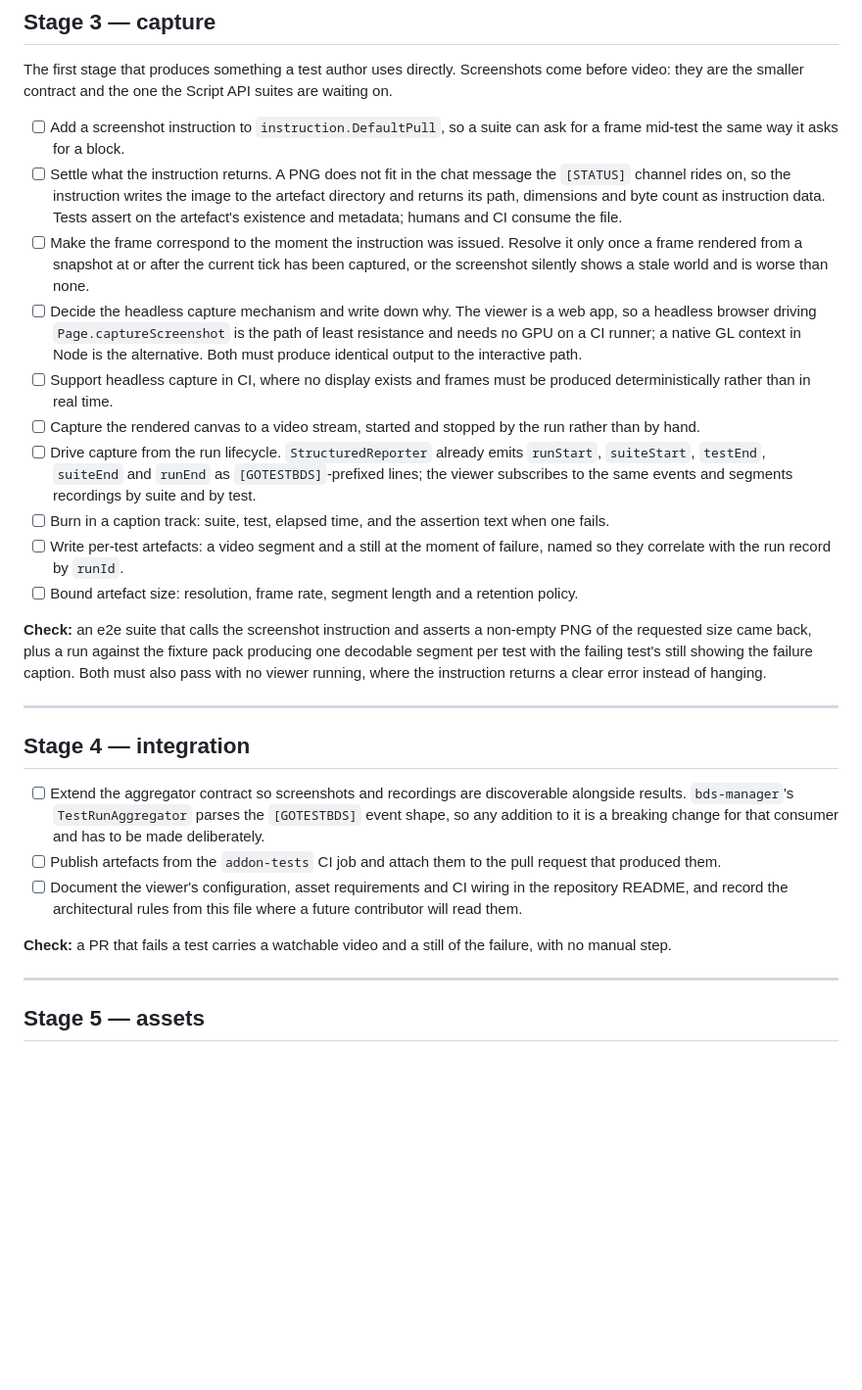
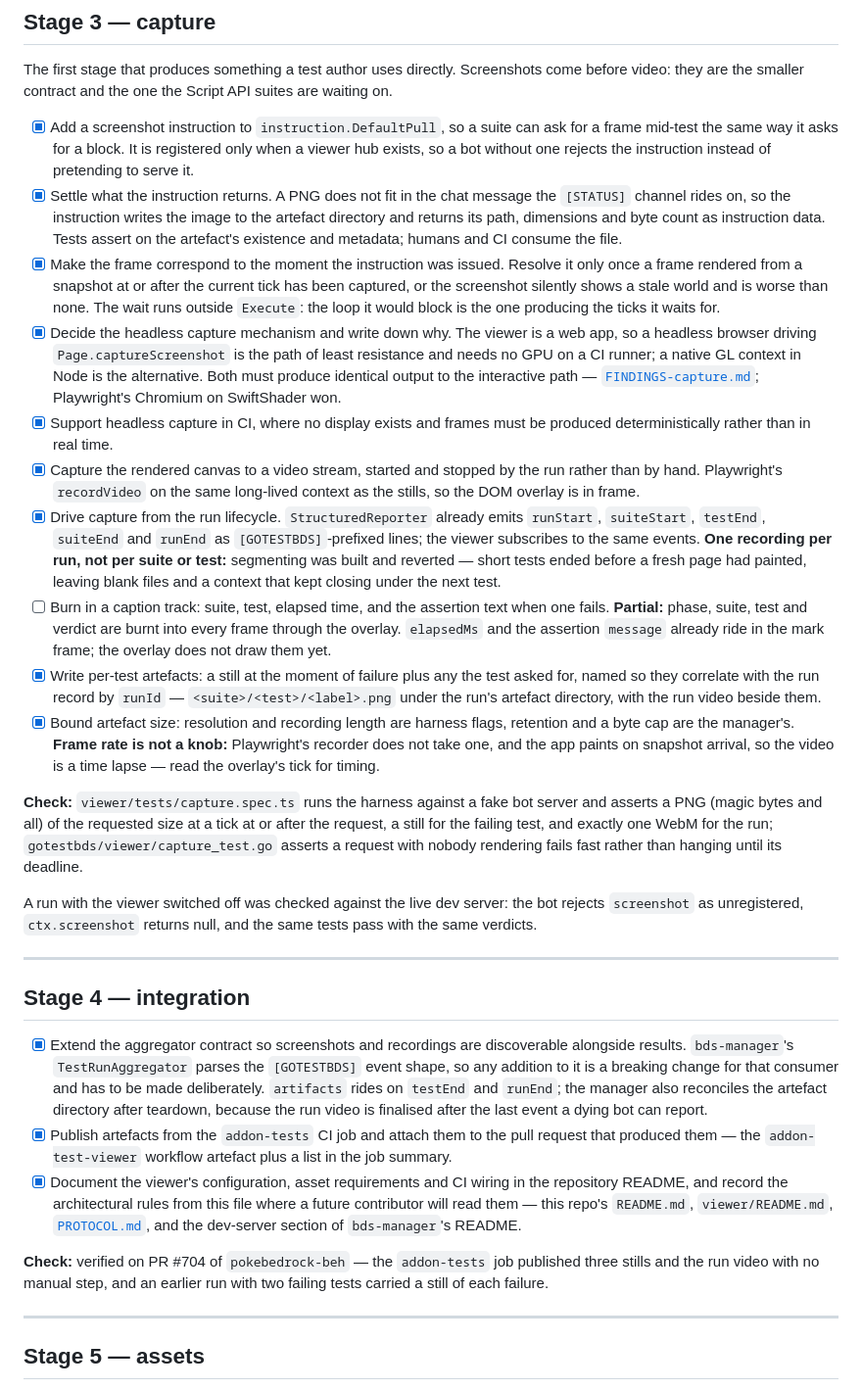
Before and after one commit to smell-of-curry/go-test-bds, a Markdown page: viewer/PLAN.md, the part around one of its changes. Shown at 98% size. GitHub-like rendering; blank space fills up the shorter version.

```diff
--- a/viewer/PLAN.md
+++ b/viewer/PLAN.md
@@ -157,59 +200,83 @@ The first stage that produces something a test author uses directly. Screenshots
 come before video: they are the smaller contract and the one the Script API
 suites are waiting on.
 
-- [ ] Add a screenshot instruction to `instruction.DefaultPull`, so a suite can
-      ask for a frame mid-test the same way it asks for a block.
-- [ ] Settle what the instruction returns. A PNG does not fit in the chat
+- [x] Add a screenshot instruction to `instruction.DefaultPull`, so a suite can
+      ask for a frame mid-test the same way it asks for a block. It is registered
+      only when a viewer hub exists, so a bot without one rejects the instruction
+      instead of pretending to serve it.
+- [x] Settle what the instruction returns. A PNG does not fit in the chat
       message the `[STATUS]` channel rides on, so the instruction writes the
       image to the artefact directory and returns its path, dimensions and byte
       count as instruction data. Tests assert on the artefact's existence and
       metadata; humans and CI consume the file.
-- [ ] Make the frame correspond to the moment the instruction was issued.
+- [x] Make the frame correspond to the moment the instruction was issued.
       Resolve it only once a frame rendered from a snapshot at or after the
       current tick has been captured, or the screenshot silently shows a stale
-      world and is worse than none.
-- [ ] Decide the headless capture mechanism and write down why. The viewer is a
+      world and is worse than none. The wait runs outside `Execute`: the loop it
+      would block is the one producing the ticks it waits for.
+- [x] Decide the headless capture mechanism and write down why. The viewer is a
       web app, so a headless browser driving `Page.captureScreenshot` is the
       path of least resistance and needs no GPU on a CI runner; a native GL
       context in Node is the alternative. Both must produce identical output to
-      the interactive path.
-- [ ] Support headless capture in CI, where no display exists and frames must be
+      the interactive path — [`FINDINGS-capture.md`](FINDINGS-capture.md);
+      Playwright's Chromium on SwiftShader won.
+- [x] Support headless capture in CI, where no display exists and frames must be
       produced deterministically rather than in real time.
-- [ ] Capture the rendered canvas to a video stream, started and stopped by the
-      run rather than by hand.
-- [ ] Drive capture from the run lifecycle. `StructuredReporter` already emits
+- [x] Capture the rendered canvas to a video stream, started and stopped by the
+      run rather than by hand. Playwright's `recordVideo` on the same long-lived
+      context as the stills, so the DOM overlay is in frame.
+- [x] Drive capture from the run lifecycle. `StructuredReporter` already emits
       `runStart`, `suiteStart`, `testEnd`, `suiteEnd` and `runEnd` as
-      `[GOTESTBDS]`-prefixed lines; the viewer subscribes to the same events and
-      segments recordings by suite and by test.
+      `[GOTESTBDS]`-prefixed lines; the viewer subscribes to the same events.
+      **One recording per run, not per suite or test:** segmenting was built and
+      reverted — short tests ended before a fresh page had painted, leaving blank
+      files and a context that kept closing under the next test.
 - [ ] Burn in a caption track: suite, test, elapsed time, and the assertion text
-      when one fails.
-- [ ] Write per-test artefacts: a video segment and a still at the moment of
-      failure, named so they correlate with the run record by `runId`.
-- [ ] Bound artefact size: resolution, frame rate, segment length and a
-      retention policy.
+      when one fails. **Partial:** phase, suite, test and verdict are burnt into
+      every frame through the overlay. `elapsedMs` and the assertion `message`
+      already ride in the mark frame; the overlay does not draw them yet.
+- [x] Write per-test artefacts: a still at the moment of failure plus any the
+      test asked for, named so they correlate with the run record by `runId` —
+      `<suite>/<test>/<label>.png` under the run's artefact directory, with the
+      run video beside them.
+- [x] Bound artefact size: resolution and recording length are harness flags,
+      retention and a byte cap are the manager's. **Frame rate is not a knob:**
+      Playwright's recorder does not take one, and the app paints on snapshot
+      arrival, so the video is a time lapse — read the overlay's tick for timing.
 
-**Check:** an e2e suite that calls the screenshot instruction and asserts a
-non-empty PNG of the requested size came back, plus a run against the fixture
-pack producing one decodable segment per test with the failing test's still
-showing the failure caption. Both must also pass with no viewer running, where
-the instruction returns a clear error instead of hanging.
+**Check:** `viewer/tests/capture.spec.ts` runs the harness against a fake bot
+server and asserts a PNG (magic bytes and all) of the requested size at a tick at
+or after the request, a still for the failing test, and exactly one WebM for the
+run; `gotestbds/viewer/capture_test.go` asserts a request with nobody rendering
+fails fast rather than hanging until its deadline.
+
+A run with the viewer switched off was checked against the live dev server: the
+bot rejects `screenshot` as unregistered, `ctx.screenshot` returns null, and the
+same tests pass with the same verdicts.
 
 ---
 
 ## Stage 4 — integration
 
-- [ ] Extend the aggregator contract so screenshots and recordings are
+- [x] Extend the aggregator contract so screenshots and recordings are
       discoverable alongside results. `bds-manager`'s `TestRunAggregator` parses
       the `[GOTESTBDS]` event shape, so any addition to it is a breaking change
-      for that consumer and has to be made deliberately.
-- [ ] Publish artefacts from the `addon-tests` CI job and attach them to the
-      pull request that produced them.
-- [ ] Document the viewer's configuration, asset requirements and CI wiring in
+      for that consumer and has to be made deliberately. `artifacts` rides on
+      `testEnd` and `runEnd`; the manager also reconciles the artefact directory
+      after teardown, because the run video is finalised after the last event a
+      dying bot can report.
+- [x] Publish artefacts from the `addon-tests` CI job and attach them to the
+      pull request that produced them — the `addon-test-viewer` workflow artefact
+      plus a list in the job summary.
+- [x] Document the viewer's configuration, asset requirements and CI wiring in
       the repository README, and record the architectural rules from this file
-      where a future contributor will read them.
+      where a future contributor will read them — this repo's `README.md`,
+      `viewer/README.md`, [`PROTOCOL.md`](PROTOCOL.md), and the dev-server section
+      of `bds-manager`'s README.
 
-**Check:** a PR that fails a test carries a watchable video and a still of the
-failure, with no manual step.
+**Check:** verified on PR #704 of `pokebedrock-beh` — the `addon-tests` job
+published three stills and the run video with no manual step, and an earlier run
+with two failing tests carried a still of each failure.
 
 ---
 
```
Also changed, not shown: other parts of viewer/PLAN.md (+91 -37 lines).
